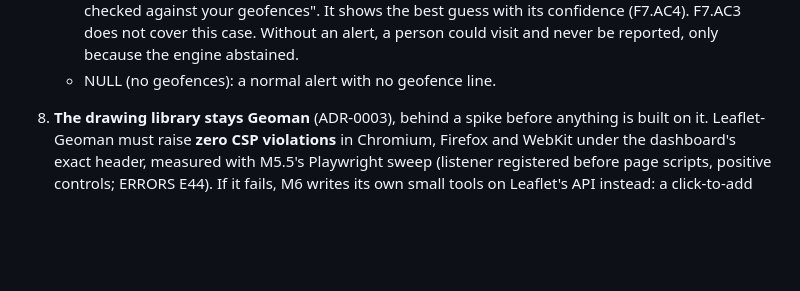
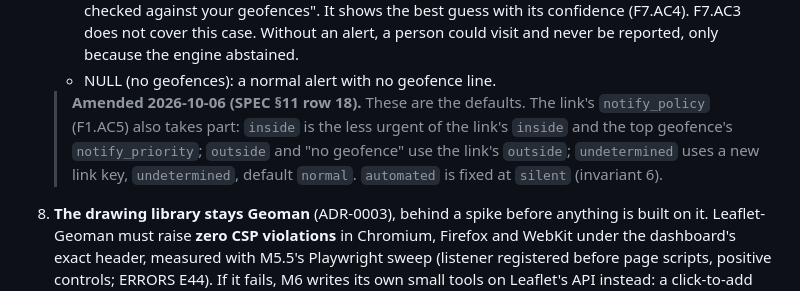
Before and after one commit to swaroop-rayker/Tracelet, a Markdown page: docs/decisions/ADR-0020-geofences-without-a-basemap.md, the part around the change. Rendered like a GitHub page; blank space fills up the shorter version.

```diff
--- a/docs/decisions/ADR-0020-geofences-without-a-basemap.md
+++ b/docs/decisions/ADR-0020-geofences-without-a-basemap.md
@@ -99,6 +99,12 @@ with `ST_Covers(area, geopoint)`. Since then, three facts have changed what that
      never be reported, only because the engine abstained.
    - NULL (no geofences): a normal alert with no geofence line.
 
+   > **Amended 2026-10-06 (SPEC §11 row 18).** These are the defaults. The link's
+   > `notify_policy` (F1.AC5) also takes part: `inside` is the less urgent of the link's
+   > `inside` and the top geofence's `notify_priority`; `outside` and "no geofence" use the
+   > link's `outside`; `undetermined` uses a new link key, `undetermined`, default `normal`.
+   > `automated` is fixed at `silent` (invariant 6).
+
 8. **The drawing library stays Geoman** (ADR-0003), behind a spike before anything is built on
    it. Leaflet-Geoman must raise **zero CSP violations** in Chromium, Firefox and WebKit under
    the dashboard's exact header, measured with M5.5's Playwright sweep (listener registered
```
Also changed, not shown: docs/SPEC.md (+3 -2 lines).
